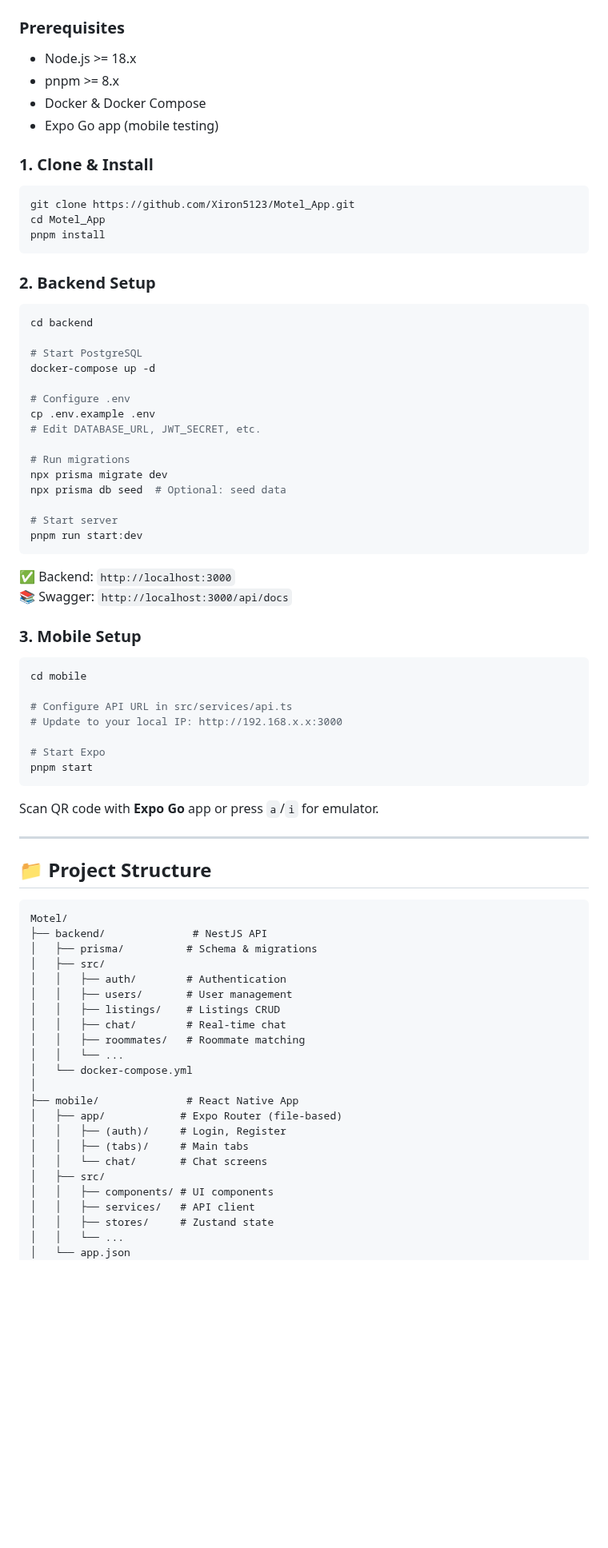
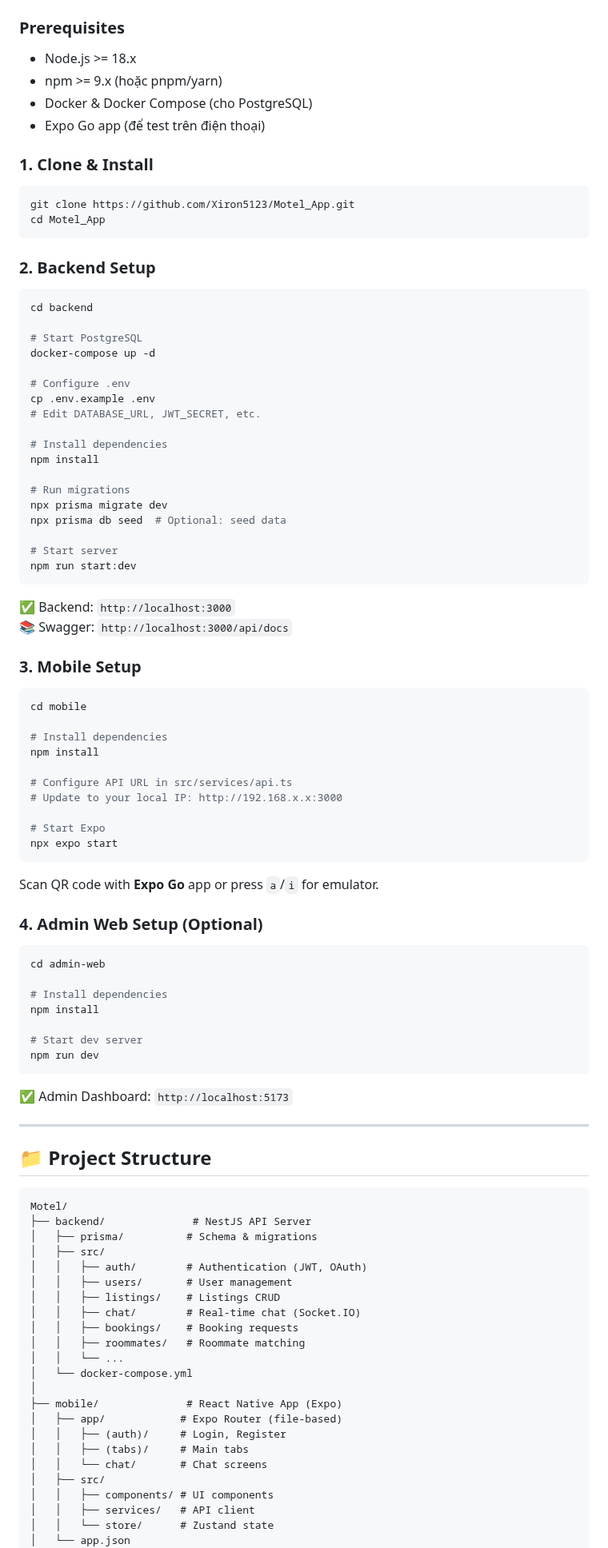
Before and after one commit to Xiron5123/Motel_App, a Markdown page: README.md, the part around one of its changes. Shown at 80% size. GitHub-like rendering; blank space fills up the shorter version.

Commit message:
docs: update README - add npm instructions and admin-web section

````diff
--- a/README.md
+++ b/README.md
@@ -15,16 +15,15 @@
 ### Prerequisites
 
 - Node.js >= 18.x
-- pnpm >= 8.x
-- Docker & Docker Compose
-- Expo Go app (mobile testing)
+- npm >= 9.x (hoặc pnpm/yarn)
+- Docker & Docker Compose (cho PostgreSQL)
+- Expo Go app (để test trên điện thoại)
 
 ### 1. Clone & Install
 
 ```bash
 git clone https://github.com/Xiron5123/Motel_App.git
 cd Motel_App
-pnpm install
 ```
 
 ### 2. Backend Setup
@@ -39,12 +38,15 @@ docker-compose up -d
 cp .env.example .env
 # Edit DATABASE_URL, JWT_SECRET, etc.
 
+# Install dependencies
+npm install
+
 # Run migrations
 npx prisma migrate dev
 npx prisma db seed  # Optional: seed data
 
 # Start server
-pnpm run start:dev
+npm run start:dev
 ```
 
 ✅ Backend: `http://localhost:3000`
@@ -55,14 +57,31 @@ pnpm run start:dev
 ```bash
 cd mobile
 
+# Install dependencies
+npm install
+
 # Configure API URL in src/services/api.ts
 # Update to your local IP: http://192.168.x.x:3000
 
 # Start Expo
-pnpm start
+npx expo start
 ```
 
 Scan QR code with **Expo Go** app or press `a`/`i` for emulator.
+
+### 4. Admin Web Setup (Optional)
+
+```bash
+cd admin-web
+
+# Install dependencies
+npm install
+
+# Start dev server
+npm run dev
+```
+
+✅ Admin Dashboard: `http://localhost:5173`
 
 ---
 
@@ -70,18 +89,19 @@ Scan QR code with **Expo Go** app or press `a`/`i` for emulator.
 
 ```
 Motel/
-├── backend/              # NestJS API
+├── backend/              # NestJS API Server
 │   ├── prisma/          # Schema & migrations
 │   ├── src/
-│   │   ├── auth/        # Authentication
+│   │   ├── auth/        # Authentication (JWT, OAuth)
 │   │   ├── users/       # User management
 │   │   ├── listings/    # Listings CRUD
-│   │   ├── chat/        # Real-time chat
+│   │   ├── chat/        # Real-time chat (Socket.IO)
+│   │   ├── bookings/    # Booking requests
 │   │   ├── roommates/   # Roommate matching
 │   │   └── ...
 │   └── docker-compose.yml
 │
-├── mobile/              # React Native App
+├── mobile/              # React Native App (Expo)
 │   ├── app/            # Expo Router (file-based)
 │   │   ├── (auth)/     # Login, Register
 │   │   ├── (tabs)/     # Main tabs
@@ -89,7 +109,6 @@ Motel/
 │   ├── src/
 │   │   ├── components/ # UI components
 │   │   ├── services/   # API client
-│   │   ├── stores/     # Zustand state
-│   │   └── ...
+│   │   └── store/      # Zustand state
 │   └── app.json
 │
````
Also changed, not shown: other parts of README.md (+4 -1 lines).
